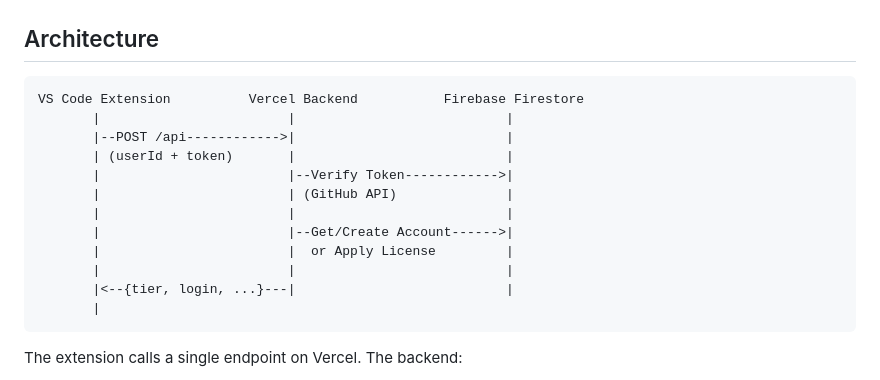
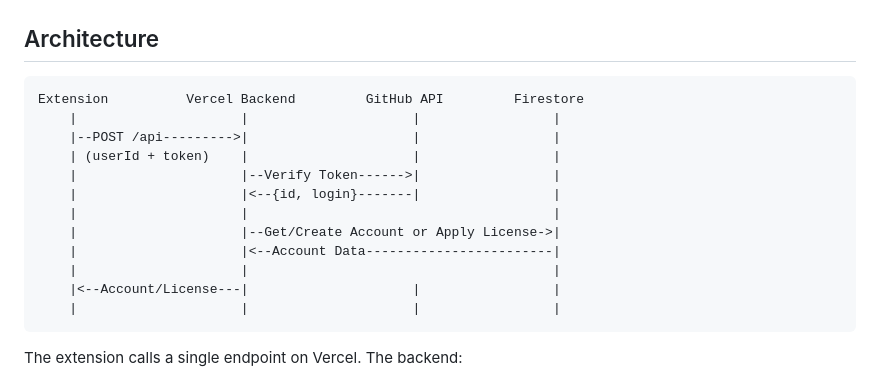
Before and after one commit to EagleZhen/thought-flow, a Markdown page: docs/backend.md, the part around the change. Drawn GitHub-style.

Commit message:
docs: update backend architecture overview

````diff
--- a/docs/backend.md
+++ b/docs/backend.md
@@ -3,18 +3,18 @@
 ## Architecture
 
 ```
-VS Code Extension          Vercel Backend           Firebase Firestore
-       |                        |                           |
-       |--POST /api------------>|                           |
-       | (userId + token)       |                           |
-       |                        |--Verify Token------------>|
-       |                        | (GitHub API)              |
-       |                        |                           |
-       |                        |--Get/Create Account------>|
-       |                        |  or Apply License         |
-       |                        |                           |
-       |<--{tier, login, ...}---|                           |
-       |
+Extension          Vercel Backend         GitHub API         Firestore
+    |                     |                     |                 |
+    |--POST /api--------->|                     |                 |
+    | (userId + token)    |                     |                 |
+    |                     |--Verify Token------>|                 |
+    |                     |<--{id, login}-------|                 |
+    |                     |                                       |
+    |                     |--Get/Create Account or Apply License->|
+    |                     |<--Account Data------------------------|
+    |                     |                                       |
+    |<--Account/License---|                     |                 |
+    |                     |                     |                 |
 ```
 
 The extension calls a single endpoint on Vercel. The backend:
````
